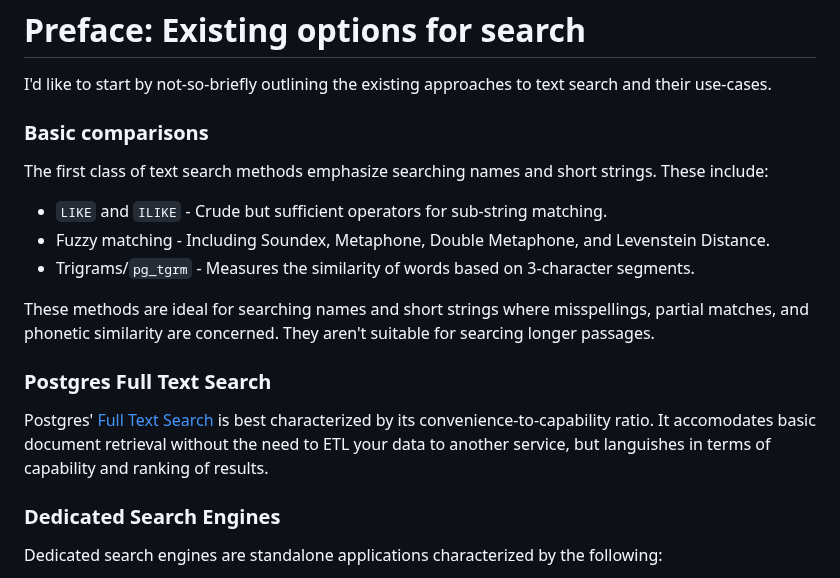
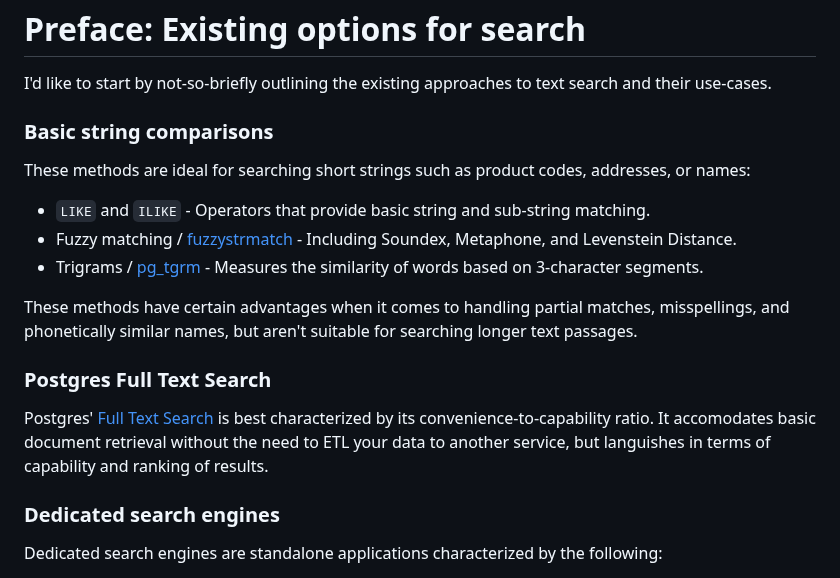
Before and after one commit to Moosieus/blog, a Markdown page: content/parade_db_ecto.md, the part around the change. GitHub-like rendering.

Commit message:
clean up wording

```diff
--- a/content/parade_db_ecto.md
+++ b/content/parade_db_ecto.md
@@ -12,18 +12,18 @@
 # Preface: Existing options for search
 I'd like to start by not-so-briefly outlining the existing approaches to text search and their use-cases.
 
-### Basic comparisons
-The first class of text search methods emphasize searching names and short strings. These include:
-* `LIKE` and `ILIKE` - Crude but sufficient operators for sub-string matching.
-* Fuzzy matching - Including Soundex, Metaphone, Double Metaphone, and Levenstein Distance.
-* Trigrams/`pg_tgrm` - Measures the similarity of words based on 3-character segments.
+### Basic string comparisons
+These methods are ideal for searching short strings such as product codes, addresses, or names:
+* `LIKE` and `ILIKE` - Operators that provide basic string and sub-string matching.
+* Fuzzy matching / [fuzzystrmatch](https://www.postgresql.org/docs/current/fuzzystrmatch.html) - Including Soundex, Metaphone, and Levenstein Distance.
+* Trigrams / [pg_tgrm](https://www.postgresql.org/docs/current/pgtrgm.html) - Measures the similarity of words based on 3-character segments.
 
-These methods are ideal for searching names and short strings where misspellings, partial matches, and phonetic similarity are concerned. They aren't suitable for searcing longer passages.
+These methods have certain advantages when it comes to handling partial matches, misspellings, and phonetically similar names, but aren't suitable for searching longer text passages.
 
 ### Postgres Full Text Search
 Postgres' [Full Text Search](https://www.postgresql.org/docs/current/textsearch.html) is best characterized by its convenience-to-capability ratio. It accomodates basic document retrieval without the need to ETL your data to another service, but languishes in terms of capability and ranking of results.
 
-### Dedicated Search Engines
+### Dedicated search engines
 Dedicated search engines are standalone applications characterized by the following:
 * They implement [BM25](https://en.wikipedia.org/wiki/Okapi_BM25) text search and ranking, the gold standard for search results.
 * Support a variety of data types for querying, sorting, and analysis.
```
